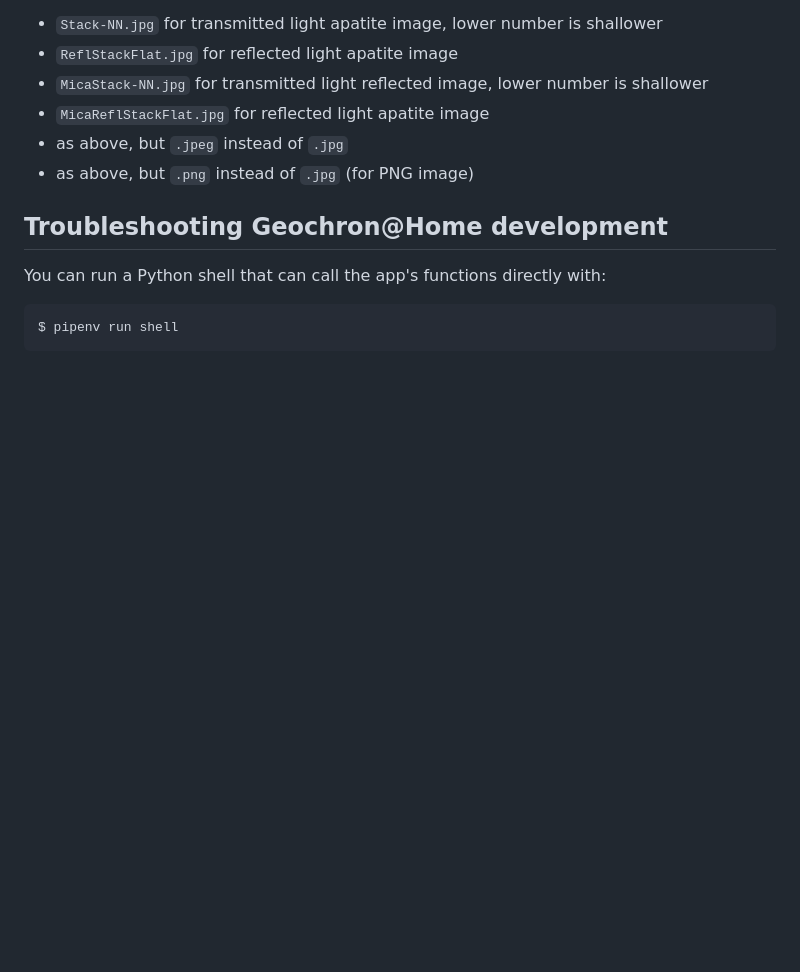
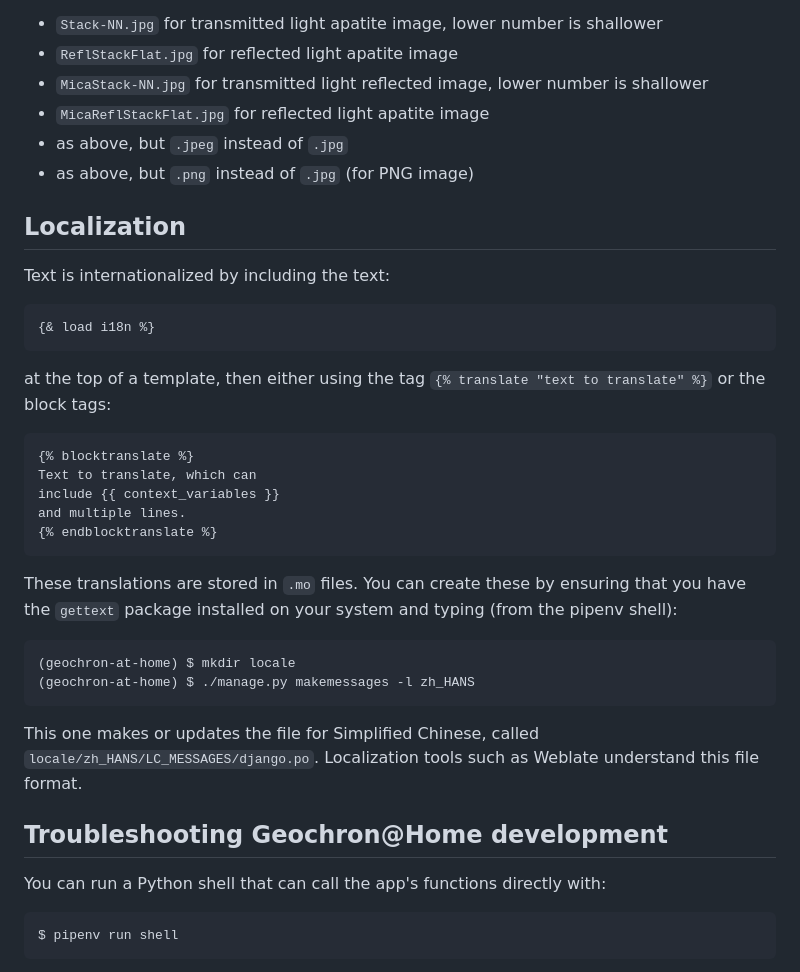
Before and after one commit to tim-band/geochron-at-home, a Markdown page: README.md, the part around the change. GitHub-like rendering; blank space fills up the shorter version.

Commit message:
Localization instructions

````diff
--- a/README.md
+++ b/README.md
@@ -561,6 +561,38 @@ names for the images are:
 * as above, but `.jpeg` instead of `.jpg`
 * as above, but `.png` instead of `.jpg` (for PNG image)
 
+## Localization
+
+Text is internationalized by including the text:
+
+```
+{& load i18n %}
+```
+
+at the top of a template, then either using the tag
+`{% translate "text to translate" %}` or the block tags:
+
+```
+{% blocktranslate %}
+Text to translate, which can
+include {{ context_variables }}
+and multiple lines.
+{% endblocktranslate %}
+```
+
+These translations are stored in `.mo` files. You can create
+these by ensuring that you have the `gettext` package installed
+on your system and typing (from the pipenv shell):
+
+```
+(geochron-at-home) $ mkdir locale
+(geochron-at-home) $ ./manage.py makemessages -l zh_HANS
+```
+
+This one makes or updates the file for Simplified Chinese, called
+`locale/zh_HANS/LC_MESSAGES/django.po`. Localization tools such as
+Weblate understand this file format.
+
 ## Troubleshooting Geochron@Home development
 
 You can run a Python shell that can call the app's functions directly with:
````
